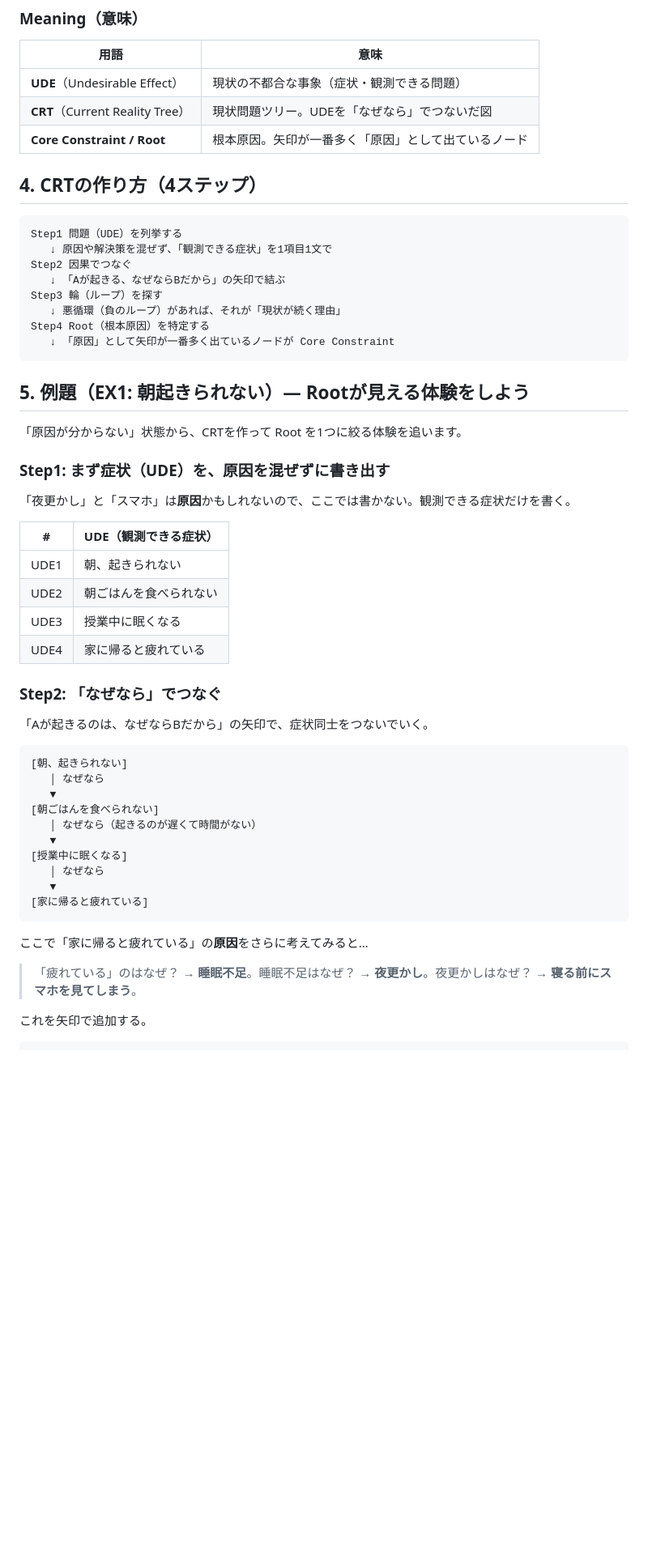
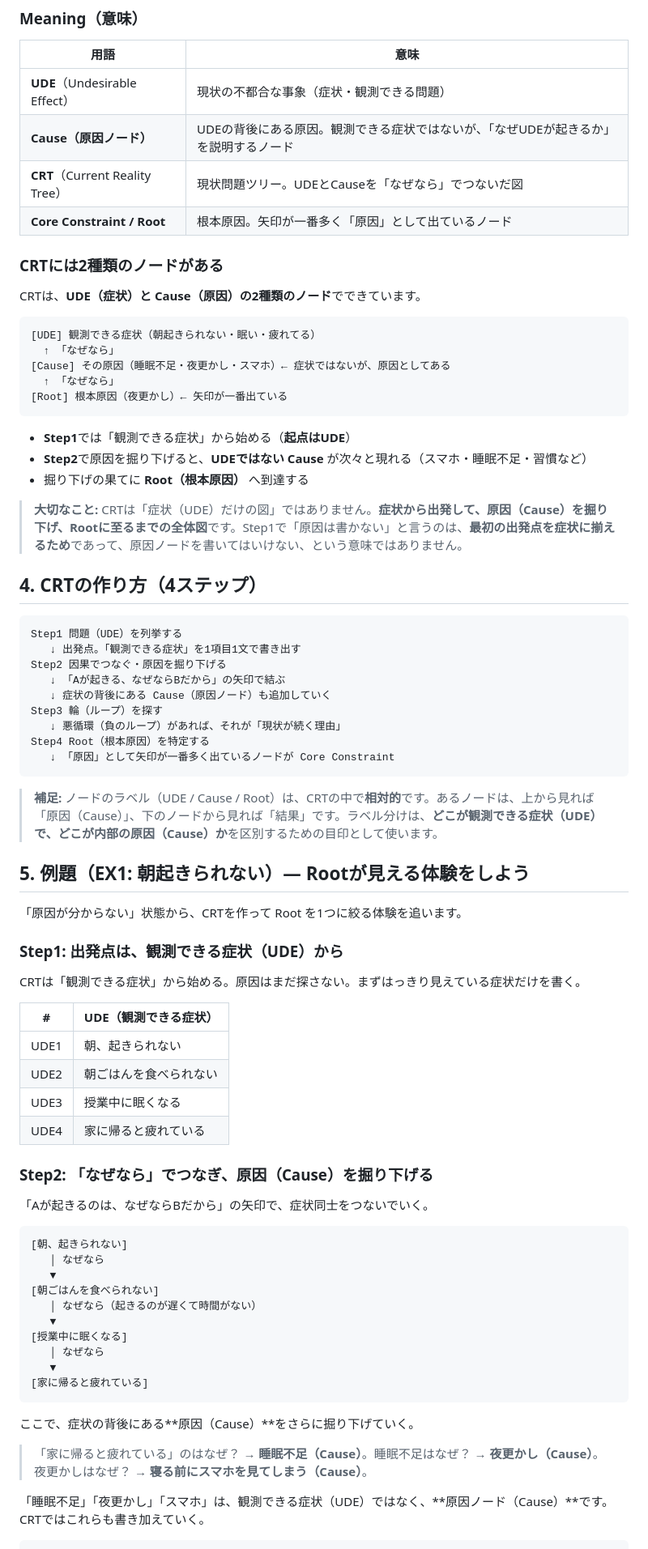
Before and after one commit to ogaogamirai/Teaching-materials, a Markdown page: system-dynamics/units/unit7_crt.md, the part around one of its changes. Shown at 81% size. Drawn GitHub-style; blank space fills up the shorter version.

Commit message:
docs(system-dynamics): Unit7 改訂 — CRTのUDEとCause（原因ノード）の区別・掘り下げを明記

````diff
--- a/system-dynamics/units/unit7_crt.md
+++ b/system-dynamics/units/unit7_crt.md
@@ -58,29 +58,51 @@ Aさんは朝起きられずに困っています。原因は「よく分から
 | 用語 | 意味 |
 |---|---|
 | **UDE**（Undesirable Effect） | 現状の不都合な事象（症状・観測できる問題） |
-| **CRT**（Current Reality Tree） | 現状問題ツリー。UDEを「なぜなら」でつないだ図 |
+| **Cause（原因ノード）** | UDEの背後にある原因。観測できる症状ではないが、「なぜUDEが起きるか」を説明するノード |
+| **CRT**（Current Reality Tree） | 現状問題ツリー。UDEとCauseを「なぜなら」でつないだ図 |
 | **Core Constraint / Root** | 根本原因。矢印が一番多く「原因」として出ているノード |
+
+### CRTには2種類のノードがある
+
+CRTは、**UDE（症状）と Cause（原因）の2種類のノード**でできています。
+
+```
+[UDE] 観測できる症状（朝起きられない・眠い・疲れてる）
+  ↑ 「なぜなら」
+[Cause] その原因（睡眠不足・夜更かし・スマホ）← 症状ではないが、原因としてある
+  ↑ 「なぜなら」
+[Root] 根本原因（夜更かし）← 矢印が一番出ている
+```
+
+- **Step1**では「観測できる症状」から始める（**起点はUDE**）
+- **Step2**で原因を掘り下げると、**UDEではない Cause** が次々と現れる（スマホ・睡眠不足・習慣など）
+- 掘り下げの果てに **Root（根本原因）** へ到達する
+
+> **大切なこと:** CRTは「症状（UDE）だけの図」ではありません。**症状から出発して、原因（Cause）を掘り下げ、Rootに至るまでの全体図**です。Step1で「原因は書かない」と言うのは、**最初の出発点を症状に揃えるため**であって、原因ノードを書いてはいけない、という意味ではありません。
 
 ## 4. CRTの作り方（4ステップ）
 
 ```
 Step1 問題（UDE）を列挙する
-   ↓ 原因や解決策を混ぜず、「観測できる症状」を1項目1文で
-Step2 因果でつなぐ
+   ↓ 出発点。「観測できる症状」を1項目1文で書き出す
+Step2 因果でつなぐ・原因を掘り下げる
    ↓ 「Aが起きる、なぜならBだから」の矢印で結ぶ
+   ↓ 症状の背後にある Cause（原因ノード）も追加していく
 Step3 輪（ループ）を探す
    ↓ 悪循環（負のループ）があれば、それが「現状が続く理由」
 Step4 Root（根本原因）を特定する
    ↓ 「原因」として矢印が一番多く出ているノードが Core Constraint
 ```
 
+> **補足:** ノードのラベル（UDE / Cause / Root）は、CRTの中で**相対的**です。あるノードは、上から見れば「原因（Cause）」、下のノードから見れば「結果」です。ラベル分けは、**どこが観測できる症状（UDE）で、どこが内部の原因（Cause）か**を区別するための目印として使います。
+
 ## 5. 例題（EX1: 朝起きられない）— Rootが見える体験をしよう
 
 「原因が分からない」状態から、CRTを作って Root を1つに絞る体験を追います。
 
-### Step1: まず症状（UDE）を、原因を混ぜずに書き出す
+### Step1: 出発点は、観測できる症状（UDE）から
 
-「夜更かし」と「スマホ」は**原因**かもしれないので、ここでは書かない。観測できる症状だけを書く。
+CRTは「観測できる症状」から始める。原因はまだ探さない。まずはっきり見えている症状だけを書く。
 
 | # | UDE（観測できる症状） |
 |---|---|
@@ -89,7 +111,7 @@ Step4 Root（根本原因）を特定する
 | UDE3 | 授業中に眠くなる |
 | UDE4 | 家に帰ると疲れている |
 
-### Step2: 「なぜなら」でつなぐ
+### Step2: 「なぜなら」でつなぎ、原因（Cause）を掘り下げる
 
 「Aが起きるのは、なぜならBだから」の矢印で、症状同士をつないでいく。
 
@@ -106,10 +128,10 @@ Step4 Root（根本原因）を特定する
 [家に帰ると疲れている]
 ```
 
-ここで「家に帰ると疲れている」の**原因**をさらに考えてみると…
+ここで、症状の背後にある**原因（Cause）**をさらに掘り下げていく。
 
-> 「疲れている」のはなぜ？ → **睡眠不足**。睡眠不足はなぜ？ → **夜更かし**。夜更かしはなぜ？ → **寝る前にスマホを見てしまう**。
+> 「家に帰ると疲れている」のはなぜ？ → **睡眠不足（Cause）**。睡眠不足はなぜ？ → **夜更かし（Cause）**。夜更かしはなぜ？ → **寝る前にスマホを見てしまう（Cause）**。
 
-これを矢印で追加する。
+「睡眠不足」「夜更かし」「スマホ」は、観測できる症状（UDE）ではなく、**原因ノード（Cause）**です。CRTではこれらも書き加えていく。
 
 ```
````
Also changed, not shown: other parts of system-dynamics/units/unit7_crt.md (+14 -8 lines).
